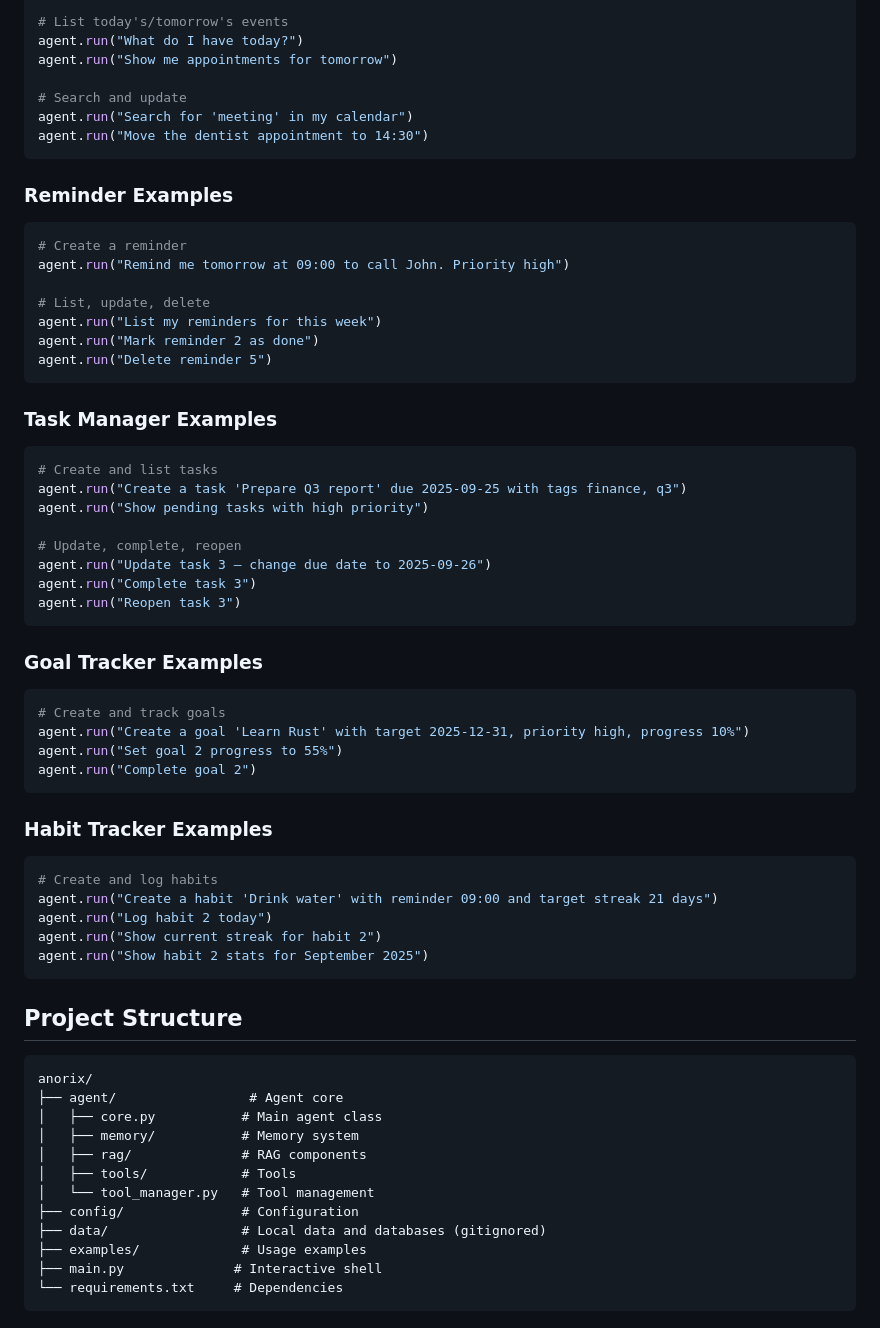
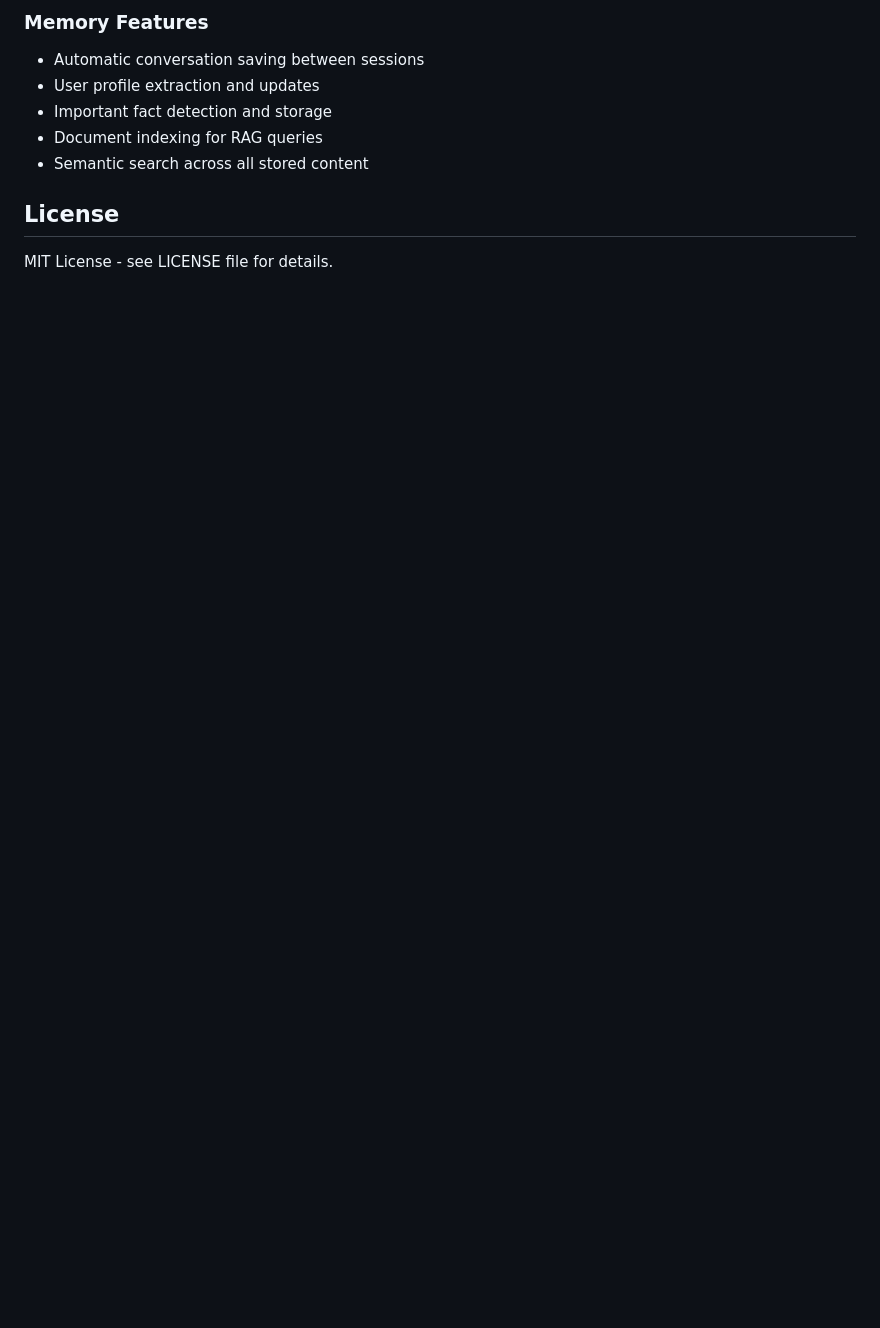
Before and after one commit to KazKozDev/anorix, a Markdown page: README.md, the part around one of its changes. Rendered like a GitHub page; blank space fills up the shorter version.

````diff
--- a/README.md
+++ b/README.md
@@ -113,66 +148,12 @@ agent.run("Create a team meeting on 2025-09-23 at 10:00 for 1 hour in Zoom")
 
-# List today's/tomorrow's events
-agent.run("What do I have today?")
-agent.run("Show me appointments for tomorrow")
+### Memory Features
+- Automatic conversation saving between sessions
+- User profile extraction and updates
+- Important fact detection and storage
+- Document indexing for RAG queries
+- Semantic search across all stored content
 
-# Search and update
-agent.run("Search for 'meeting' in my calendar")
-agent.run("Move the dentist appointment to 14:30")
-```
 
-### Reminder Examples
-```python
-# Create a reminder
-agent.run("Remind me tomorrow at 09:00 to call John. Priority high")
+## License
 
-# List, update, delete
-agent.run("List my reminders for this week")
-agent.run("Mark reminder 2 as done")
-agent.run("Delete reminder 5")
-```
-
-### Task Manager Examples
-```python
-# Create and list tasks
-agent.run("Create a task 'Prepare Q3 report' due 2025-09-25 with tags finance, q3")
-agent.run("Show pending tasks with high priority")
-
-# Update, complete, reopen
-agent.run("Update task 3 — change due date to 2025-09-26")
-agent.run("Complete task 3")
-agent.run("Reopen task 3")
-```
-
-### Goal Tracker Examples
-```python
-# Create and track goals
-agent.run("Create a goal 'Learn Rust' with target 2025-12-31, priority high, progress 10%")
-agent.run("Set goal 2 progress to 55%")
-agent.run("Complete goal 2")
-```
-
-### Habit Tracker Examples
-```python
-# Create and log habits
-agent.run("Create a habit 'Drink water' with reminder 09:00 and target streak 21 days")
-agent.run("Log habit 2 today")
-agent.run("Show current streak for habit 2")
-agent.run("Show habit 2 stats for September 2025")
-```
-
-## Project Structure
-
-```
-anorix/
-├── agent/                 # Agent core
-│   ├── core.py           # Main agent class
-│   ├── memory/           # Memory system
-│   ├── rag/              # RAG components
-│   ├── tools/            # Tools
-│   └── tool_manager.py   # Tool management
-├── config/               # Configuration
-├── data/                 # Local data and databases (gitignored)
-├── examples/             # Usage examples
-├── main.py              # Interactive shell
-└── requirements.txt     # Dependencies
-```
+MIT License - see LICENSE file for details.
````
Also changed, not shown: other parts of README.md (+125 -90 lines).
